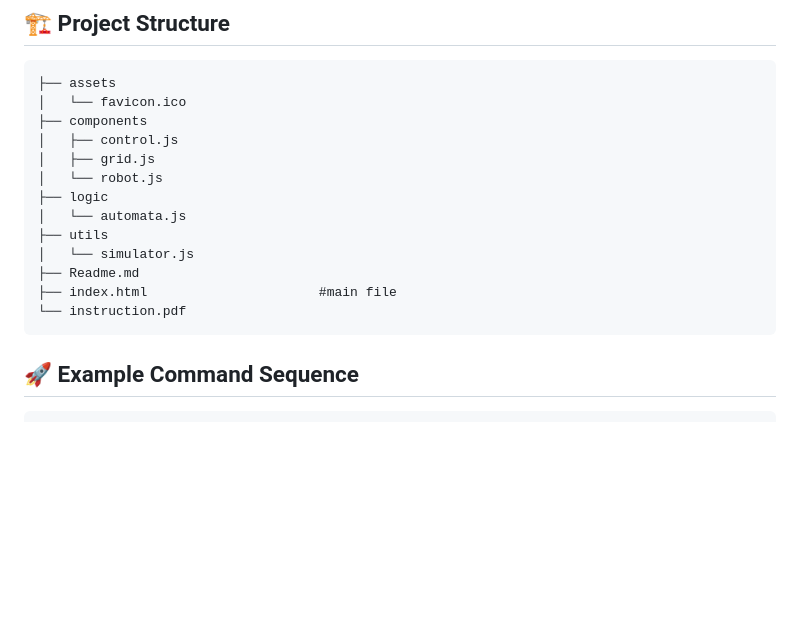
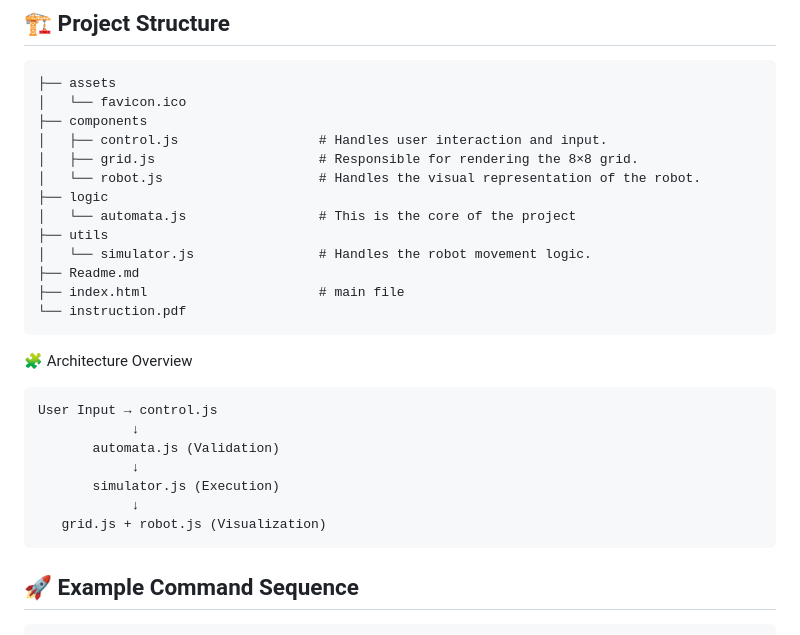
Before and after one commit to KhornVictor/Automata, a Markdown page: Readme.md, the part around the change. GitHub-like rendering; blank space fills up the shorter version.

Commit message:
Quick commit!!!

````diff
--- a/Readme.md
+++ b/Readme.md
@@ -107,16 +107,27 @@ A robot navigation project that validates and simulates command sequences using
 ├── assets
 │   └── favicon.ico
 ├── components
-│   ├── control.js
-│   ├── grid.js
-│   └── robot.js
+│   ├── control.js					# Handles user interaction and input.
+│   ├── grid.js						# Responsible for rendering the 8×8 grid.
+│   └── robot.js					# Handles the visual representation of the robot.
 ├── logic
-│   └── automata.js
+│   └── automata.js					# This is the core of the project
 ├── utils
-│   └── simulator.js
+│   └── simulator.js      			# Handles the robot movement logic.
 ├── Readme.md
-├── index.html                      #main file
+├── index.html                      # main file
 └── instruction.pdf
+```
+
+🧩 Architecture Overview
+```
+User Input → control.js
+            ↓
+       automata.js (Validation)
+            ↓
+       simulator.js (Execution)
+            ↓
+   grid.js + robot.js (Visualization)
 ```
 
 ## 🚀 Example Command Sequence
````
